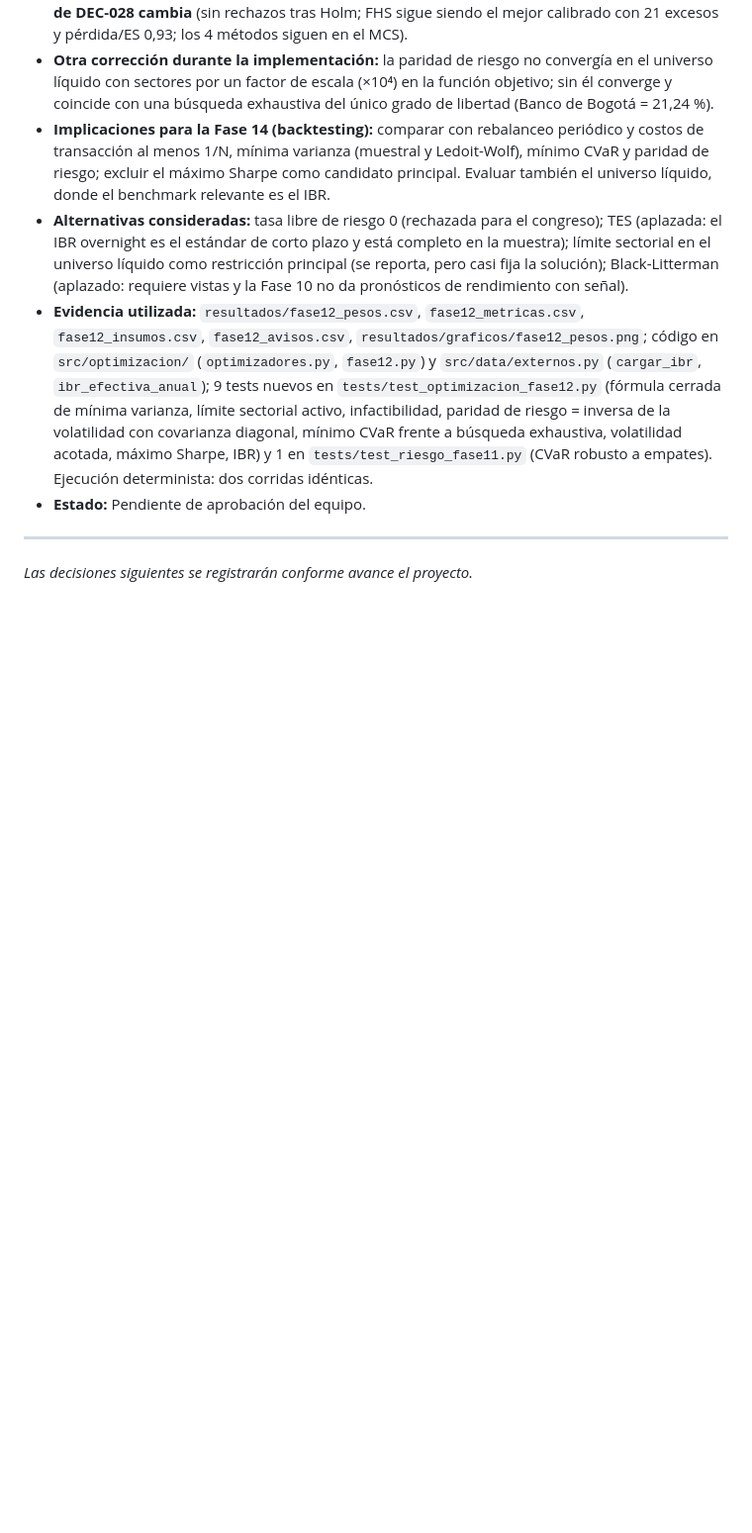
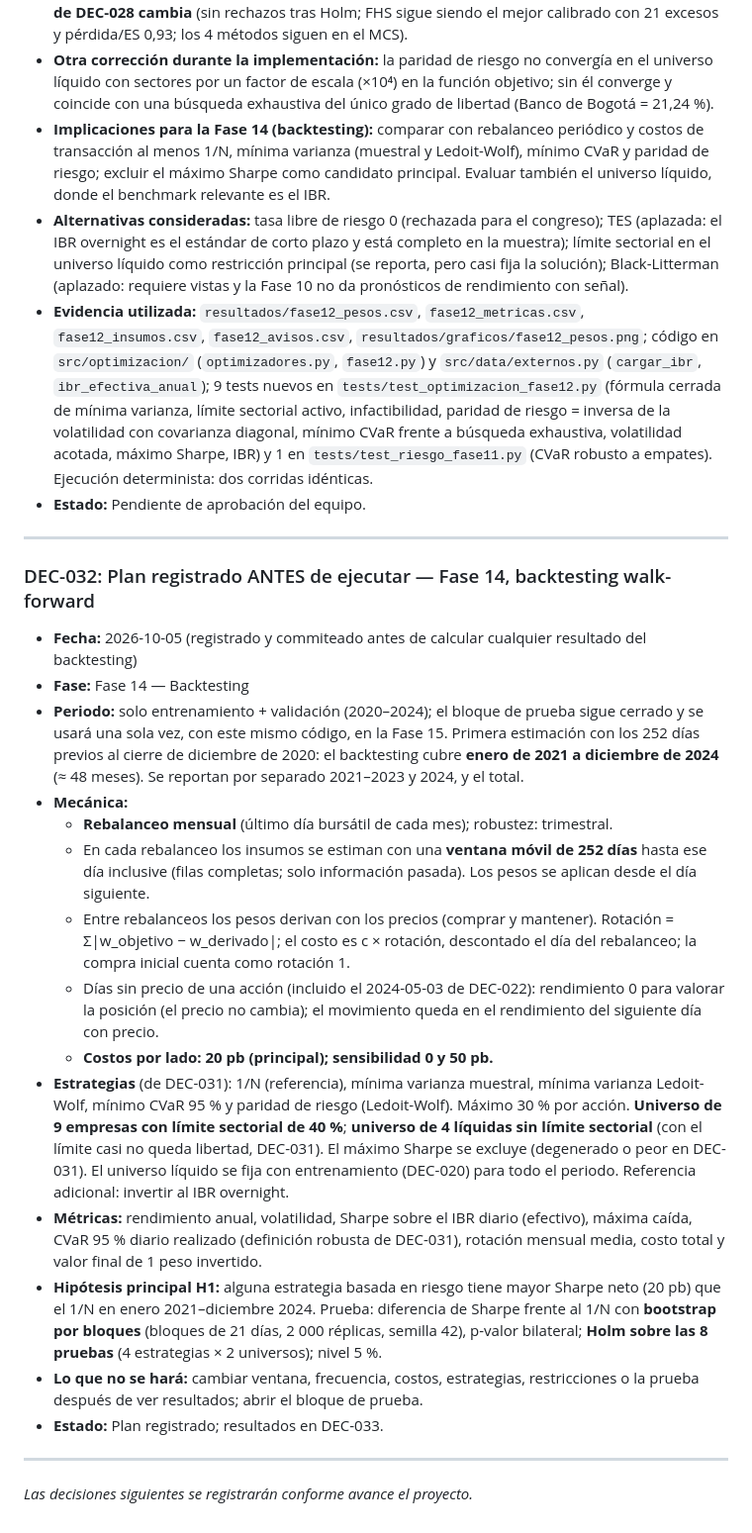
Before and after one commit to juandavidroa06/Proyecto-Econometr-a, a Markdown page: informes/diario_decisiones.md, the part around the change. Shown at 99% size. Rendered like a GitHub page; blank space fills up the shorter version.

Commit message:
DEC-032: plan registrado del backtesting walk-forward antes de ejecutar
Fija periodo (2021-2024), rebalanceo mensual con ventana móvil de 252
días, costos 20 pb (sensibilidad 0 y 50), estrategias, universos,
métricas e hipótesis principal (Sharpe frente a 1/N con bootstrap por
bloques y Holm sobre 8 pruebas).

Co-Authored-By: Claude Opus 5.5 <noreply@anthropic.com>

```diff
--- a/informes/diario_decisiones.md
+++ b/informes/diario_decisiones.md
@@ -537,4 +537,23 @@ Cada decisión se registra con el siguiente formato:
 
 ---
 
+### DEC-032: Plan registrado ANTES de ejecutar — Fase 14, backtesting walk-forward
+
+- **Fecha:** 2026-10-05 (registrado y commiteado antes de calcular cualquier resultado del backtesting)
+- **Fase:** Fase 14 — Backtesting
+- **Periodo:** solo entrenamiento + validación (2020–2024); el bloque de prueba sigue cerrado y se usará una sola vez, con este mismo código, en la Fase 15. Primera estimación con los 252 días previos al cierre de diciembre de 2020: el backtesting cubre **enero de 2021 a diciembre de 2024** (≈ 48 meses). Se reportan por separado 2021–2023 y 2024, y el total.
+- **Mecánica:**
+  - **Rebalanceo mensual** (último día bursátil de cada mes); robustez: trimestral.
+  - En cada rebalanceo los insumos se estiman con una **ventana móvil de 252 días** hasta ese día inclusive (filas completas; solo información pasada). Los pesos se aplican desde el día siguiente.
+  - Entre rebalanceos los pesos derivan con los precios (comprar y mantener). Rotación = Σ|w_objetivo − w_derivado|; el costo es c × rotación, descontado el día del rebalanceo; la compra inicial cuenta como rotación 1.
+  - Días sin precio de una acción (incluido el 2024-05-03 de DEC-022): rendimiento 0 para valorar la posición (el precio no cambia); el movimiento queda en el rendimiento del siguiente día con precio.
+  - **Costos por lado: 20 pb (principal); sensibilidad 0 y 50 pb.**
+- **Estrategias** (de DEC-031): 1/N (referencia), mínima varianza muestral, mínima varianza Ledoit-Wolf, mínimo CVaR 95 % y paridad de riesgo (Ledoit-Wolf). Máximo 30 % por acción. **Universo de 9 empresas con límite sectorial de 40 %**; **universo de 4 líquidas sin límite sectorial** (con el límite casi no queda libertad, DEC-031). El máximo Sharpe se excluye (degenerado o peor en DEC-031). El universo líquido se fija con entrenamiento (DEC-020) para todo el periodo. Referencia adicional: invertir al IBR overnight.
+- **Métricas:** rendimiento anual, volatilidad, Sharpe sobre el IBR diario (efectivo), máxima caída, CVaR 95 % diario realizado (definición robusta de DEC-031), rotación mensual media, costo total y valor final de 1 peso invertido.
+- **Hipótesis principal H1:** alguna estrategia basada en riesgo tiene mayor Sharpe neto (20 pb) que el 1/N en enero 2021–diciembre 2024. Prueba: diferencia de Sharpe frente al 1/N con **bootstrap por bloques** (bloques de 21 días, 2 000 réplicas, semilla 42), p-valor bilateral; **Holm sobre las 8 pruebas** (4 estrategias × 2 universos); nivel 5 %.
+- **Lo que no se hará:** cambiar ventana, frecuencia, costos, estrategias, restricciones o la prueba después de ver resultados; abrir el bloque de prueba.
+- **Estado:** Plan registrado; resultados en DEC-033.
+
+---
+
 *Las decisiones siguientes se registrarán conforme avance el proyecto.*
```
